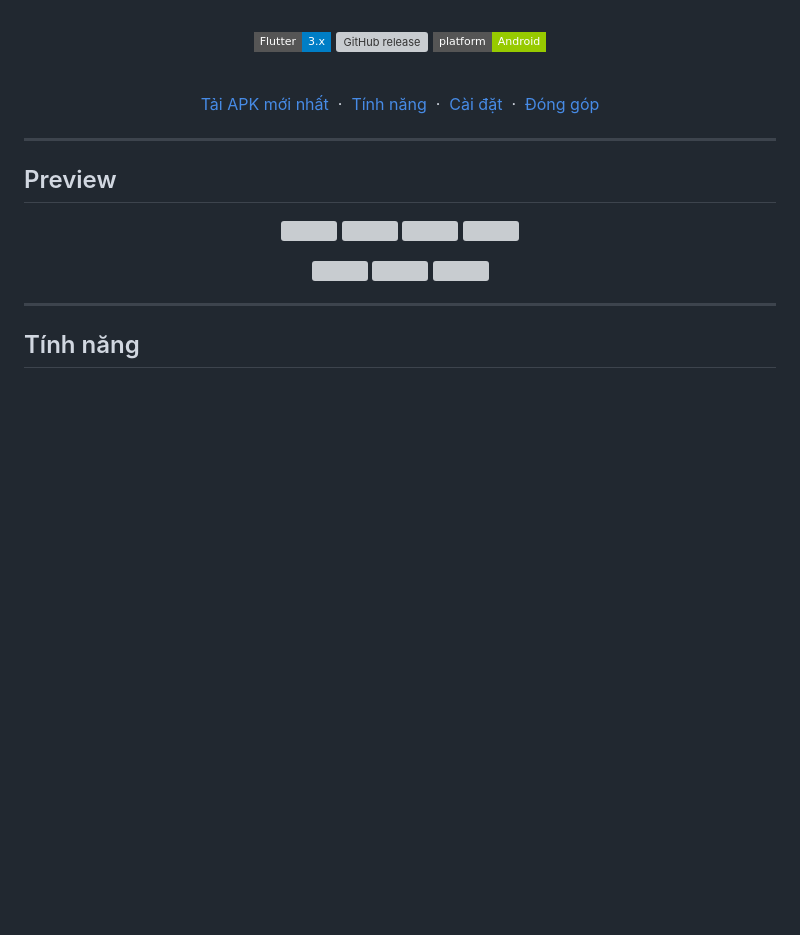
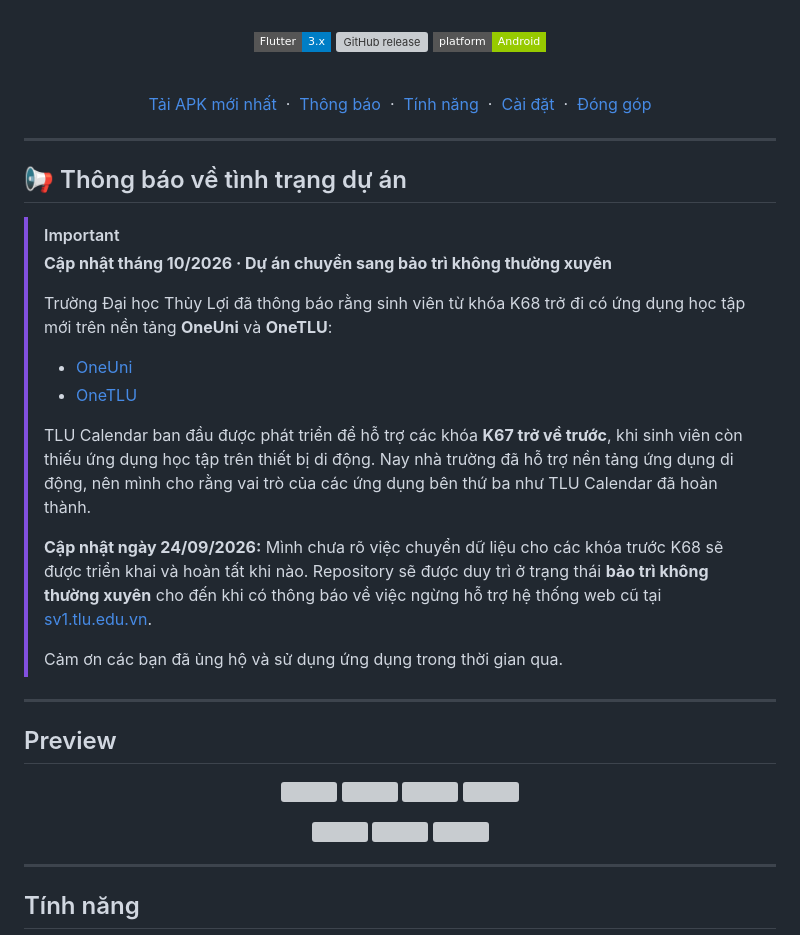
Before and after one commit to Miho1254/my-tlucalendar, a Markdown page: README.md, the part around the change. Drawn GitHub-style; badges without logos; blank space fills up the shorter version; grey boxes are pictures that could not be loaded.

Commit message:
docs: announce project maintenance status

```diff
--- a/README.md
+++ b/README.md
@@ -16,6 +16,8 @@
 
 <a href="https://github.com/Miho1254/my-tlucalendar/releases/latest">Tải APK mới nhất</a>
 &nbsp;&middot;&nbsp;
+<a href="#thông-báo-về-tình-trạng-dự-án">Thông báo</a>
+&nbsp;&middot;&nbsp;
 <a href="#tính-năng">Tính năng</a>
 &nbsp;&middot;&nbsp;
 <a href="#cài-đặt">Cài đặt</a>
@@ -23,6 +25,24 @@
 <a href="#đóng-góp">Đóng góp</a>
 
 </div>
+
+---
+
+## 📢 Thông báo về tình trạng dự án
+
+> [!IMPORTANT]
+> **Cập nhật tháng 10/2026 · Dự án chuyển sang bảo trì không thường xuyên**
+>
+> Trường Đại học Thủy Lợi đã thông báo rằng sinh viên từ khóa K68 trở đi có ứng dụng học tập mới trên nền tảng **OneUni** và **OneTLU**:
+>
+> - [OneUni](https://ascvn.com.vn/)
+> - [OneTLU](https://sv.tlu.edu.vn/)
+>
+> TLU Calendar ban đầu được phát triển để hỗ trợ các khóa **K67 trở về trước**, khi sinh viên còn thiếu ứng dụng học tập trên thiết bị di động. Nay nhà trường đã hỗ trợ nền tảng ứng dụng di động, nên mình cho rằng vai trò của các ứng dụng bên thứ ba như TLU Calendar đã hoàn thành.
+>
+> **Cập nhật ngày 24/09/2026:** Mình chưa rõ việc chuyển dữ liệu cho các khóa trước K68 sẽ được triển khai và hoàn tất khi nào. Repository sẽ được duy trì ở trạng thái **bảo trì không thường xuyên** cho đến khi có thông báo về việc ngừng hỗ trợ hệ thống web cũ tại [sv1.tlu.edu.vn](https://sv1.tlu.edu.vn/).
+>
+> Cảm ơn các bạn đã ủng hộ và sử dụng ứng dụng trong thời gian qua.
 
 ---
 
```
